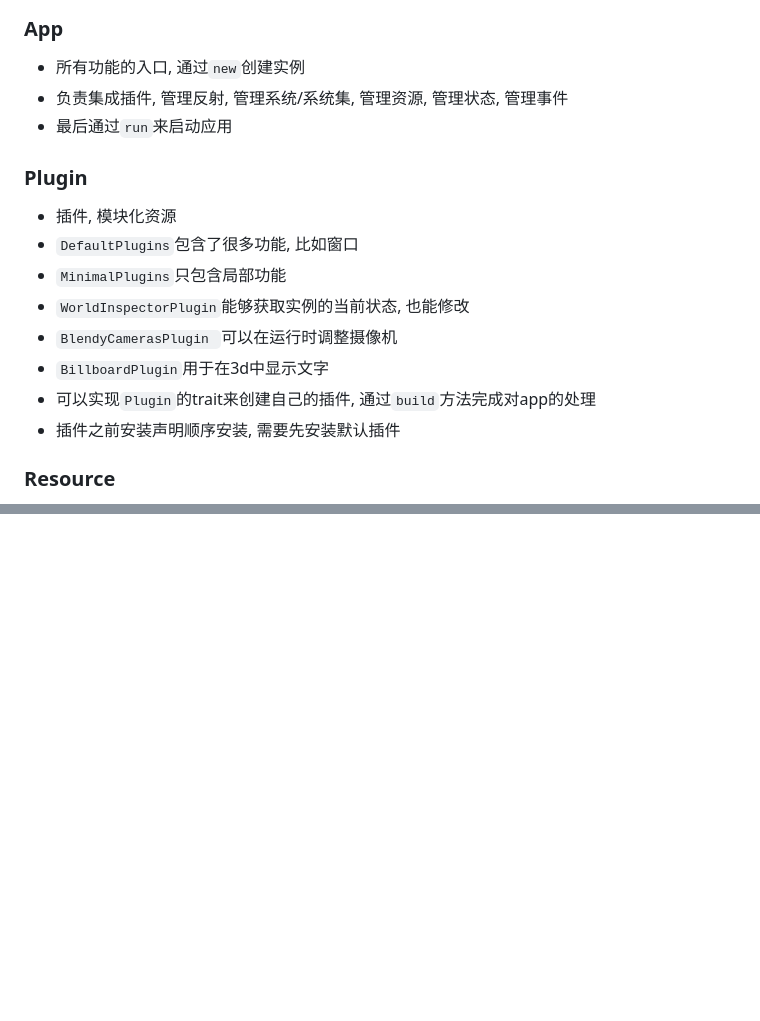
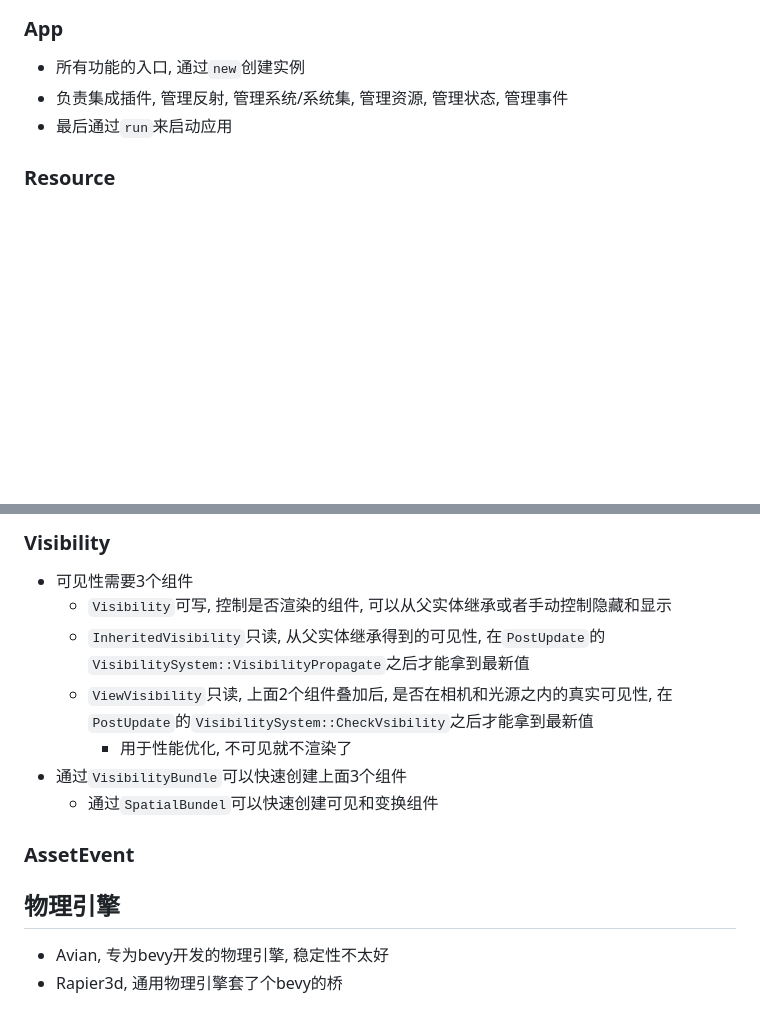
Before and after one commit to rigyoku/rust-learn, a Markdown page: bevy-note.md, 2 parts joined by grey strips. GitHub-like rendering; blank space fills up the shorter version.

Commit message:
bevy: state, plugin, changed, parent, visibility

```diff
--- a/bevy-note.md
+++ b/bevy-note.md
@@ -32,16 +32,6 @@
 * 所有功能的入口, 通过`new`创建实例
 * 负责集成插件, 管理反射, 管理系统/系统集, 管理资源, 管理状态, 管理事件
 * 最后通过`run`来启动应用
-
-### Plugin
-* 插件, 模块化资源
-* `DefaultPlugins`包含了很多功能, 比如窗口
-* `MinimalPlugins`只包含局部功能
-* `WorldInspectorPlugin`能够获取实例的当前状态, 也能修改
-* `BlendyCamerasPlugin `可以在运行时调整摄像机
-* `BillboardPlugin`用于在3d中显示文字
-* 可以实现`Plugin`的trait来创建自己的插件, 通过`build`方法完成对app的处理
-* 插件之前安装声明顺序安装, 需要先安装默认插件
 
 ### Resource
 * 资源, 全局单例
@@ -245,0 +290,15 @@
+### Visibility
+* 可见性需要3个组件
+    * `Visibility`可写, 控制是否渲染的组件, 可以从父实体继承或者手动控制隐藏和显示
+    * `InheritedVisibility`只读, 从父实体继承得到的可见性, 在`PostUpdate`的`VisibilitySystem::VisibilityPropagate`之后才能拿到最新值
+    * `ViewVisibility`只读, 上面2个组件叠加后, 是否在相机和光源之内的真实可见性, 在`PostUpdate`的`VisibilitySystem::CheckVsibility`之后才能拿到最新值
+        * 用于性能优化, 不可见就不渲染了
+* 通过`VisibilityBundle`可以快速创建上面3个组件
+    * 通过`SpatialBundel`可以快速创建可见和变换组件
+
+### AssetEvent
+
+
+## 物理引擎
+* Avian, 专为bevy开发的物理引擎, 稳定性不太好
+* Rapier3d, 通用物理引擎套了个bevy的桥
```
Also changed, not shown: other parts of bevy-note.md (+54 -0 lines).
